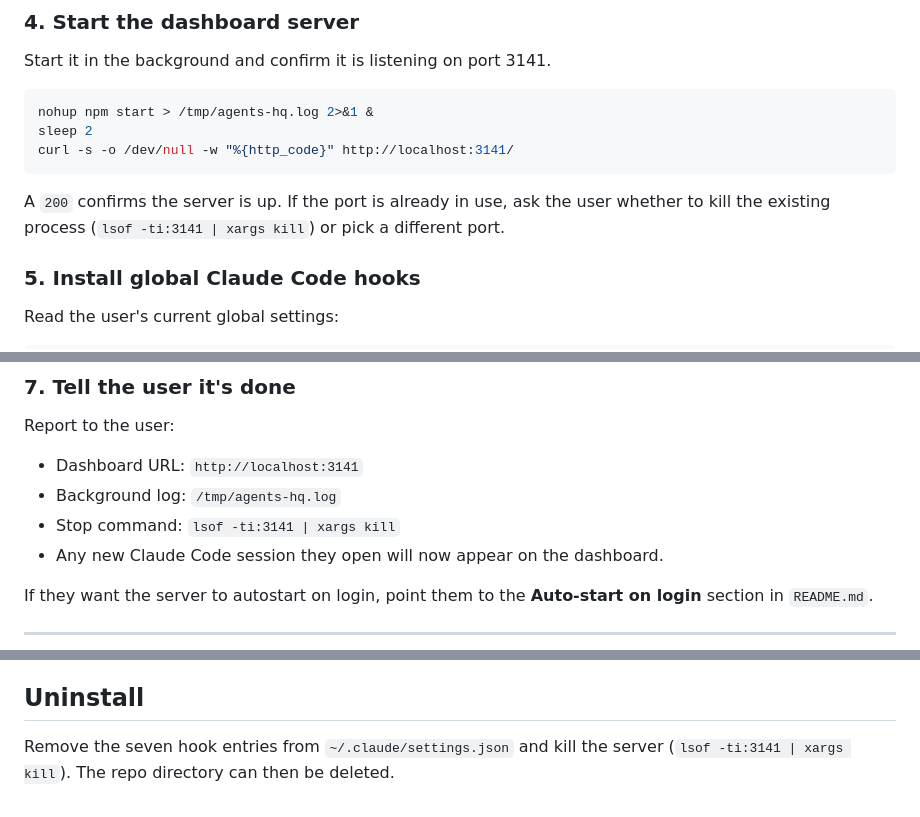
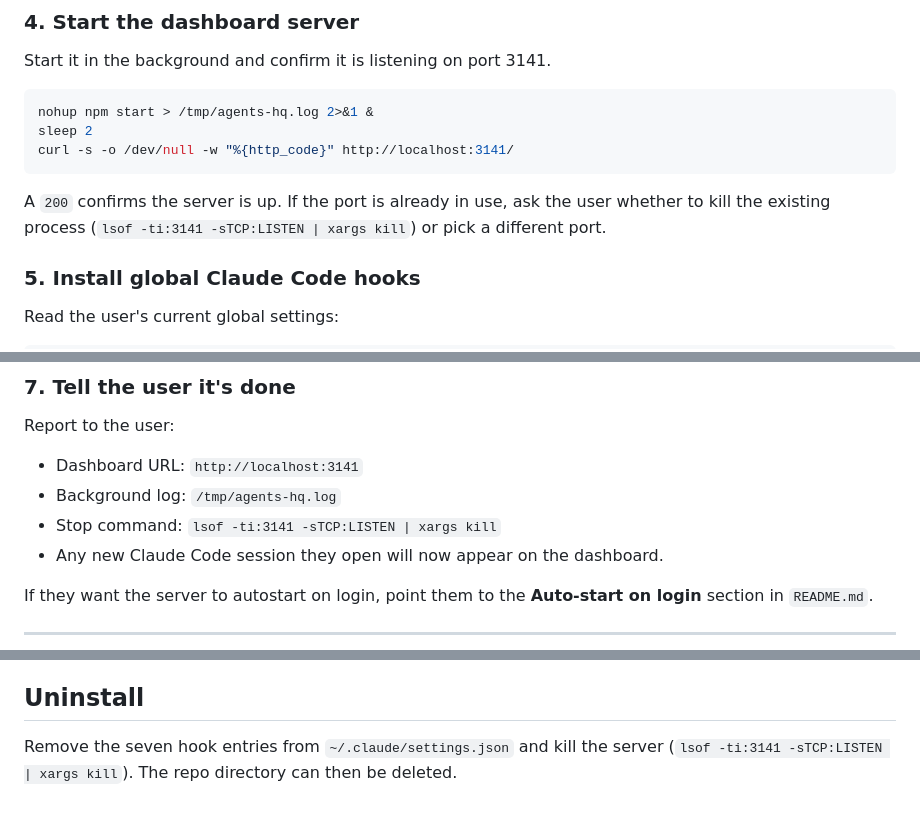
Before and after one commit to danmartuszewski/agents-hq, a Markdown page: INSTALL.md, 3 parts joined by grey strips. GitHub-like rendering.

````diff
--- a/INSTALL.md
+++ b/INSTALL.md
@@ -43,7 +43,7 @@ sleep 2
 curl -s -o /dev/null -w "%{http_code}" http://localhost:3141/
 ```
 
-A `200` confirms the server is up. If the port is already in use, ask the user whether to kill the existing process (`lsof -ti:3141 | xargs kill`) or pick a different port.
+A `200` confirms the server is up. If the port is already in use, ask the user whether to kill the existing process (`lsof -ti:3141 -sTCP:LISTEN | xargs kill`) or pick a different port.
 
 ### 5. Install global Claude Code hooks
 
@@ -101,7 +101,7 @@ Report to the user:
 
 - Dashboard URL: `http://localhost:3141`
 - Background log: `/tmp/agents-hq.log`
-- Stop command: `lsof -ti:3141 | xargs kill`
+- Stop command: `lsof -ti:3141 -sTCP:LISTEN | xargs kill`
 - Any new Claude Code session they open will now appear on the dashboard.
 
 If they want the server to autostart on login, point them to the **Auto-start on login** section in `README.md`.
@@ -122,4 +122,4 @@ If they want the server to autostart on login, point them to the **Auto-start on
 
 ## Uninstall
 
-Remove the seven hook entries from `~/.claude/settings.json` and kill the server (`lsof -ti:3141 | xargs kill`). The repo directory can then be deleted.
+Remove the seven hook entries from `~/.claude/settings.json` and kill the server (`lsof -ti:3141 -sTCP:LISTEN | xargs kill`). The repo directory can then be deleted.
````
Also changed, not shown: README.md (+11 -5 lines).
